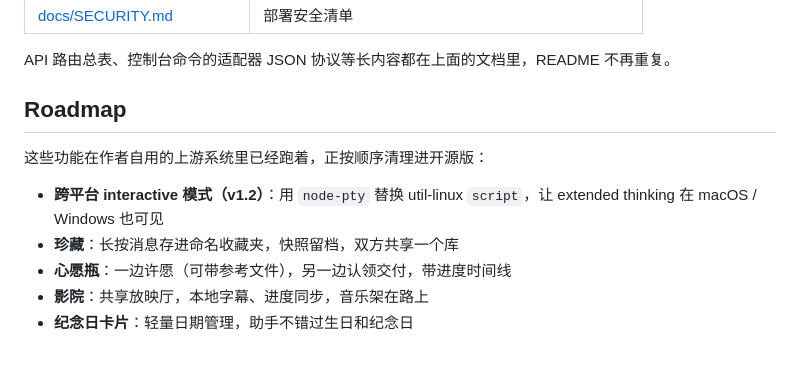
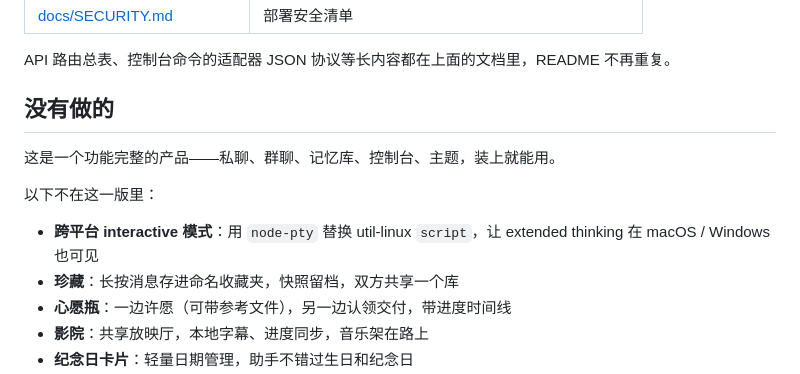
Before and after one commit to tjing9430/cc-companion-app, a Markdown page: README.md, the part around the change. GitHub-like rendering; blank space fills up the shorter version.

```diff
--- a/README.md
+++ b/README.md
@@ -302,11 +302,13 @@ lib/
 
 API 路由总表、控制台命令的适配器 JSON 协议等长内容都在上面的文档里，README 不再重复。
 
-## Roadmap
+## 没有做的
 
-这些功能在作者自用的上游系统里已经跑着，正按顺序清理进开源版：
+这是一个功能完整的产品——私聊、群聊、记忆库、控制台、主题，装上就能用。
 
-- **跨平台 interactive 模式（v1.2）**：用 `node-pty` 替换 util-linux `script`，让 extended thinking 在 macOS / Windows 也可见
+以下不在这一版里：
+
+- **跨平台 interactive 模式**：用 `node-pty` 替换 util-linux `script`，让 extended thinking 在 macOS / Windows 也可见
 - **珍藏**：长按消息存进命名收藏夹，快照留档，双方共享一个库
 - **心愿瓶**：一边许愿（可带参考文件），另一边认领交付，带进度时间线
 - **影院**：共享放映厅，本地字幕、进度同步，音乐架在路上
```
Also changed, not shown: docs/CC-CONNECT.md (+3 -3 lines).
